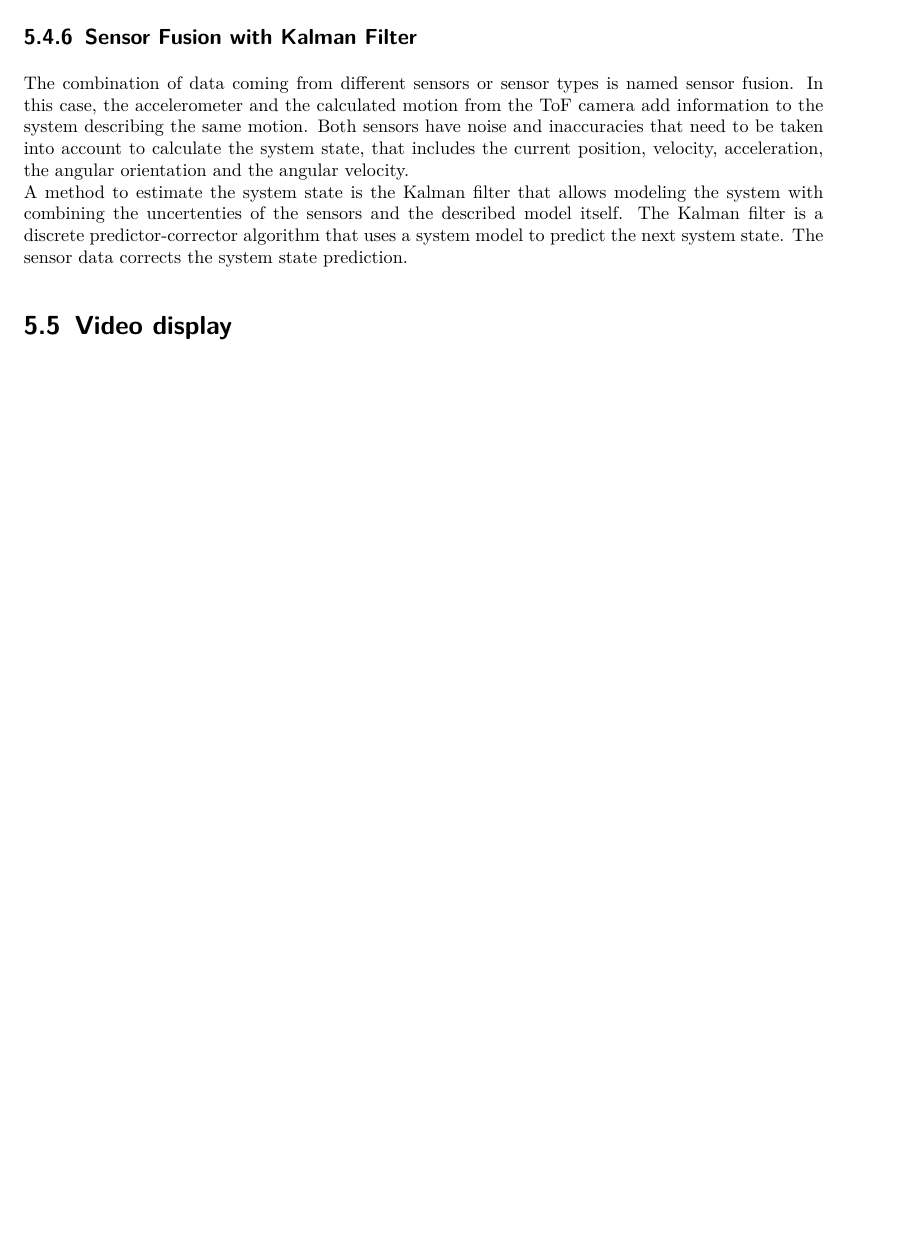
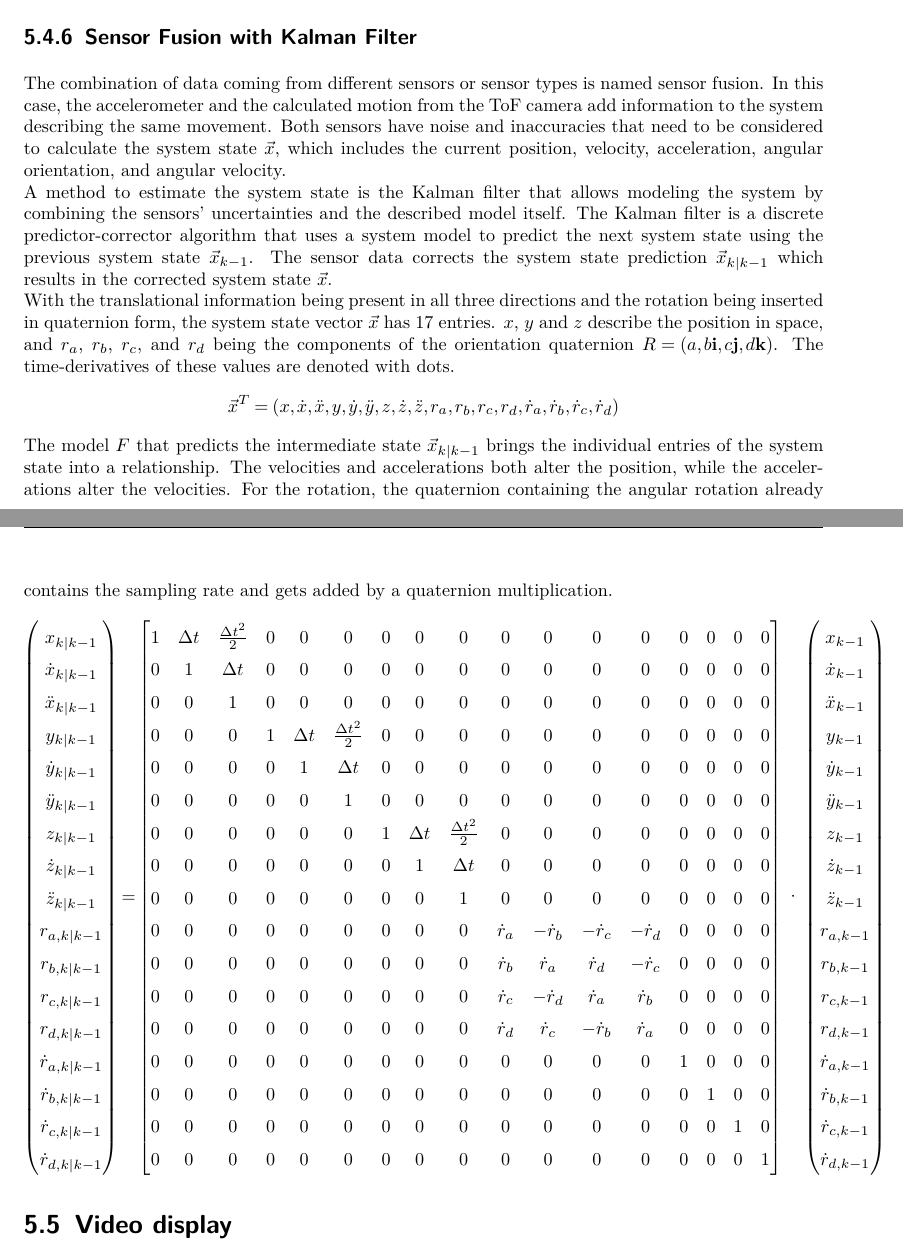
Before and after one commit to wegmanma/MT_Augmented_Reality_Platform, a LaTeX thesis (01_Documentation/doc.tex, which reads 01_Documentation/content/vorgehen.tex): part of page 30 of 38 before the commit and two parts of pages 30 and 31 of 39 after it, the two joined at a grey line, cut so that both start at the same text, the shorter picture padded with empty space. Compiled offline with pdfLaTeX.

Commit message:
📝 Kalman filter docu ongoing

```diff
--- a/01_Documentation/content/vorgehen.tex
+++ b/01_Documentation/content/vorgehen.tex
@@ -395,8 +395,74 @@ The whole methodology relies on finding the correct rotation and translation fro
 
 \subsection{Sensor Fusion with Kalman Filter}
 \label{sec:SensorFusion}
-The combination of data coming from different sensors or sensor types is named sensor fusion. In this case, the accelerometer and the calculated motion from the ToF camera add information to the system describing the same motion. Both sensors have noise and inaccuracies that need to be taken into account to calculate the system state, that includes the current position, velocity, acceleration, the angular orientation and the angular velocity.\\
-A method to estimate the system state is the Kalman filter that allows modeling the system with combining the uncertenties of the sensors and the described model itself. The Kalman filter is a discrete predictor-corrector algorithm that uses a system model to predict the next system state. The sensor data corrects the system state prediction.
+The combination of data coming from different sensors or sensor types is named sensor fusion. In this case, the accelerometer and the calculated motion from the ToF camera add information to the system describing the same movement. Both sensors have noise and inaccuracies that need to be considered to calculate the system state $\vec{x}$, which includes the current position, velocity, acceleration, angular orientation, and angular velocity.\\
+A method to estimate the system state is the Kalman filter that allows modeling the system by combining the sensors' uncertainties and the described model itself. The Kalman filter is a discrete predictor-corrector algorithm that uses a system model to predict the next system state using the previous system state $\vec{x}_{k-1}$. The sensor data corrects the system state prediction $\vec{x}_{k|k-1}$ which results in the corrected system state $\vec{x}$.\\
+With the translational information being present in all three directions and the rotation being inserted in quaternion form, the system state vector $\vec{x}$ has 17 entries. $x$, $y$ and $z$ describe the position in space, and $r_{a}$, $r_{b}$, $r_{c}$, and $r_{d}$ being the components of the orientation quaternion $R = (a, b\textbf{i}, c\textbf{j}, d\textbf{k})$. The time-derivatives of these values are denoted with dots.
+\begin{equation*}
+    \vec{x}^{T} = (
+        x, \dot{x}, \ddot{x}, y, \dot{y}, \ddot{y}, z, \dot{z}, \ddot{z}, r_{a}, r_{b}, r_{c}, r_{d}, \dot{r}_{a}, \dot{r}_{b}, \dot{r}_{c}, \dot{r}_{d})
+\end{equation*}
+The model $F$ that predicts the intermediate state $\vec{x}_{k|k-1}$ brings the individual entries of the system state into a relationship. The velocities and accelerations both alter the position, while the accelerations alter the velocities. For the rotation, the quaternion containing the angular rotation already contains the sampling rate and gets added by a quaternion multiplication.
+\begin{equation*}
+    \begin{pmatrix}
+        x_{k|k-1}\\
+        \dot{x}_{k|k-1}\\
+        \ddot{x}_{k|k-1}\\
+        y_{k|k-1}\\
+        \dot{y}_{k|k-1}\\
+        \ddot{y}_{k|k-1}\\
+        z_{k|k-1}\\
+        \dot{z}_{k|k-1}\\
+        \ddot{z}_{k|k-1}\\
+        r_{a,k|k-1}\\
+        r_{b,k|k-1}\\
+        r_{c,k|k-1}\\
+        r_{d,k|k-1}\\
+        \dot{r}_{a,k|k-1}\\
+        \dot{r}_{b,k|k-1}\\
+        \dot{r}_{c,k|k-1}\\
+        \dot{r}_{d,k|k-1}
+    \end{pmatrix} =
+    \begin{bmatrix}
+        1 & \Delta t & \frac{\Delta t^{2}}{2} & 0 & 0 & 0 & 0 & 0 & 0 & 0 & 0 & 0 & 0 & 0 & 0 & 0 & 0 \\
+        0 & 1 & \Delta t & 0 & 0 & 0 & 0 & 0 & 0 & 0 & 0 & 0 & 0 & 0 & 0 & 0 & 0 \\
+        0 & 0 & 1 & 0 & 0 & 0 & 0 & 0 & 0 & 0 & 0 & 0 & 0 & 0 & 0 & 0 & 0 \\
+        0 & 0 & 0 & 1 & \Delta t & \frac{\Delta t^{2}}{2} & 0 & 0 & 0 & 0 & 0 & 0 & 0 & 0 & 0 & 0 & 0 \\
+        0 & 0 & 0 & 0 & 1 & \Delta t & 0 & 0 & 0 & 0 & 0 & 0 & 0 & 0 & 0 & 0 & 0 \\
+        0 & 0 & 0 & 0 & 0 & 1 & 0 & 0 & 0 & 0 & 0 & 0 & 0 & 0 & 0 & 0 & 0 \\
+        0 & 0 & 0 & 0 & 0 & 0 & 1 & \Delta t & \frac{\Delta t^{2}}{2} & 0 & 0 & 0 & 0 & 0 & 0 & 0 & 0 \\
+        0 & 0 & 0 & 0 & 0 & 0 & 0 & 1 & \Delta t & 0 & 0 & 0 & 0 & 0 & 0 & 0 & 0 \\
+        0 & 0 & 0 & 0 & 0 & 0 & 0 & 0 & 1 & 0 & 0 & 0 & 0 & 0 & 0 & 0 & 0 \\
+        0 & 0 & 0 & 0 & 0 & 0 & 0 & 0 & 0 & \dot{r}_{a} & -\dot{r}_{b} & -\dot{r}_{c} & -\dot{r}_{d} & 0 & 0 & 0 & 0 \\
+        0 & 0 & 0 & 0 & 0 & 0 & 0 & 0 & 0 & \dot{r}_{b} &  \dot{r}_{a} &  \dot{r}_{d} & -\dot{r}_{c} & 0 & 0 & 0 & 0 \\
+        0 & 0 & 0 & 0 & 0 & 0 & 0 & 0 & 0 & \dot{r}_{c} & -\dot{r}_{d} &  \dot{r}_{a} &  \dot{r}_{b} & 0 & 0 & 0 & 0 \\
+        0 & 0 & 0 & 0 & 0 & 0 & 0 & 0 & 0 & \dot{r}_{d} &  \dot{r}_{c} & -\dot{r}_{b} &  \dot{r}_{a} & 0 & 0 & 0 & 0 \\
+        0 & 0 & 0 & 0 & 0 & 0 & 0 & 0 & 0 & 0 & 0 & 0 & 0 & 1 & 0 & 0 & 0 \\
+        0 & 0 & 0 & 0 & 0 & 0 & 0 & 0 & 0 & 0 & 0 & 0 & 0 & 0 & 1 & 0 & 0 \\
+        0 & 0 & 0 & 0 & 0 & 0 & 0 & 0 & 0 & 0 & 0 & 0 & 0 & 0 & 0 & 1 & 0 \\
+        0 & 0 & 0 & 0 & 0 & 0 & 0 & 0 & 0 & 0 & 0 & 0 & 0 & 0 & 0 & 0 & 1
+    \end{bmatrix}
+    \cdot
+    \begin{pmatrix}
+        x_{k-1}\\
+        \dot{x}_{k-1}\\
+        \ddot{x}_{k-1}\\
+        y_{k-1}\\
+        \dot{y}_{k-1}\\
+        \ddot{y}_{k-1}\\
+        z_{k-1}\\
+        \dot{z}_{k-1}\\
+        \ddot{z}_{k-1}\\
+        r_{a,k-1}\\
+        r_{b,k-1}\\
+        r_{c,k-1}\\
+        r_{d,k-1}\\
+        \dot{r}_{a,k-1}\\
+        \dot{r}_{b,k-1}\\
+        \dot{r}_{c,k-1}\\
+        \dot{r}_{d,k-1}
+    \end{pmatrix}
+\end{equation*}
 \section{Video display}
 \label{sec:VideoDisplay}
 TODO: Vulkan Output
```
Also changed, not shown: 01_Documentation/doc.tex (+1 -1 lines).
